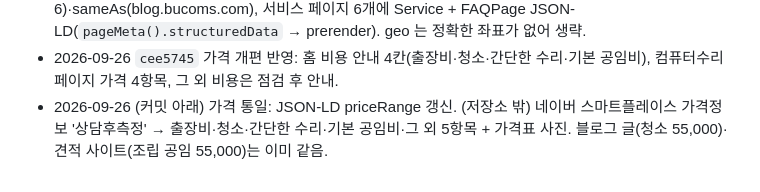
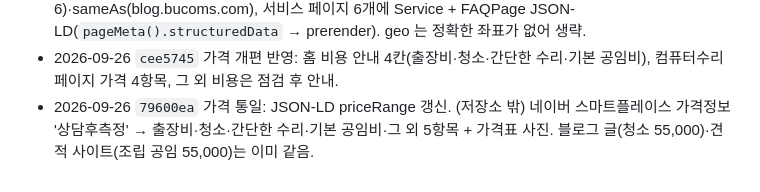
Before and after one commit to themeg87/bucoms_web, a Markdown page: WORKLOG.md, the part around the change. Drawn GitHub-style.

Commit message:
docs: 작업 기록 갱신
Co-Authored-By: Claude Opus 5.5 <noreply@anthropic.com>

```diff
--- a/WORKLOG.md
+++ b/WORKLOG.md
@@ -78,4 +78,4 @@ git push origin main                         # 토큰은 ~/.config/git/bucoms_cr
 - 2026-09-26 (저장소 밖) 당근 비즈프로필 자동 게시(`/home/pi5/share/daangn_biz`, 화·금 11:00) 시작, 프로필 정보(공지·소개·영업시간·링크·가격·로고)를 부컴 기준으로 수정, 이름 변경 검수 중.
 - 2026-09-26 13:20 "부산컴퓨터수리" 검색 대응: 홈·컴퓨터수리 페이지 제목·h1·설명에 "부산 컴퓨터수리" 정확 문구, LocalBusiness JSON-LD 에 knowsAbout·hasOfferCatalog(서비스 6)·sameAs(blog.bucoms.com), 서비스 페이지 6개에 Service + FAQPage JSON-LD(`pageMeta().structuredData` → prerender). geo 는 정확한 좌표가 없어 생략.
 - 2026-09-26 `cee5745` 가격 개편 반영: 홈 비용 안내 4칸(출장비·청소·간단한 수리·기본 공임비), 컴퓨터수리 페이지 가격 4항목, 그 외 비용은 점검 후 안내.
-- 2026-09-26 (커밋 아래) 가격 통일: JSON-LD priceRange 갱신. (저장소 밖) 네이버 스마트플레이스 가격정보 '상담후측정' → 출장비·청소·간단한 수리·기본 공임비·그 외 5항목 + 가격표 사진. 블로그 글(청소 55,000)·견적 사이트(조립 공임 55,000)는 이미 같음.
+- 2026-09-26 `79600ea` 가격 통일: JSON-LD priceRange 갱신. (저장소 밖) 네이버 스마트플레이스 가격정보 '상담후측정' → 출장비·청소·간단한 수리·기본 공임비·그 외 5항목 + 가격표 사진. 블로그 글(청소 55,000)·견적 사이트(조립 공임 55,000)는 이미 같음.
```
